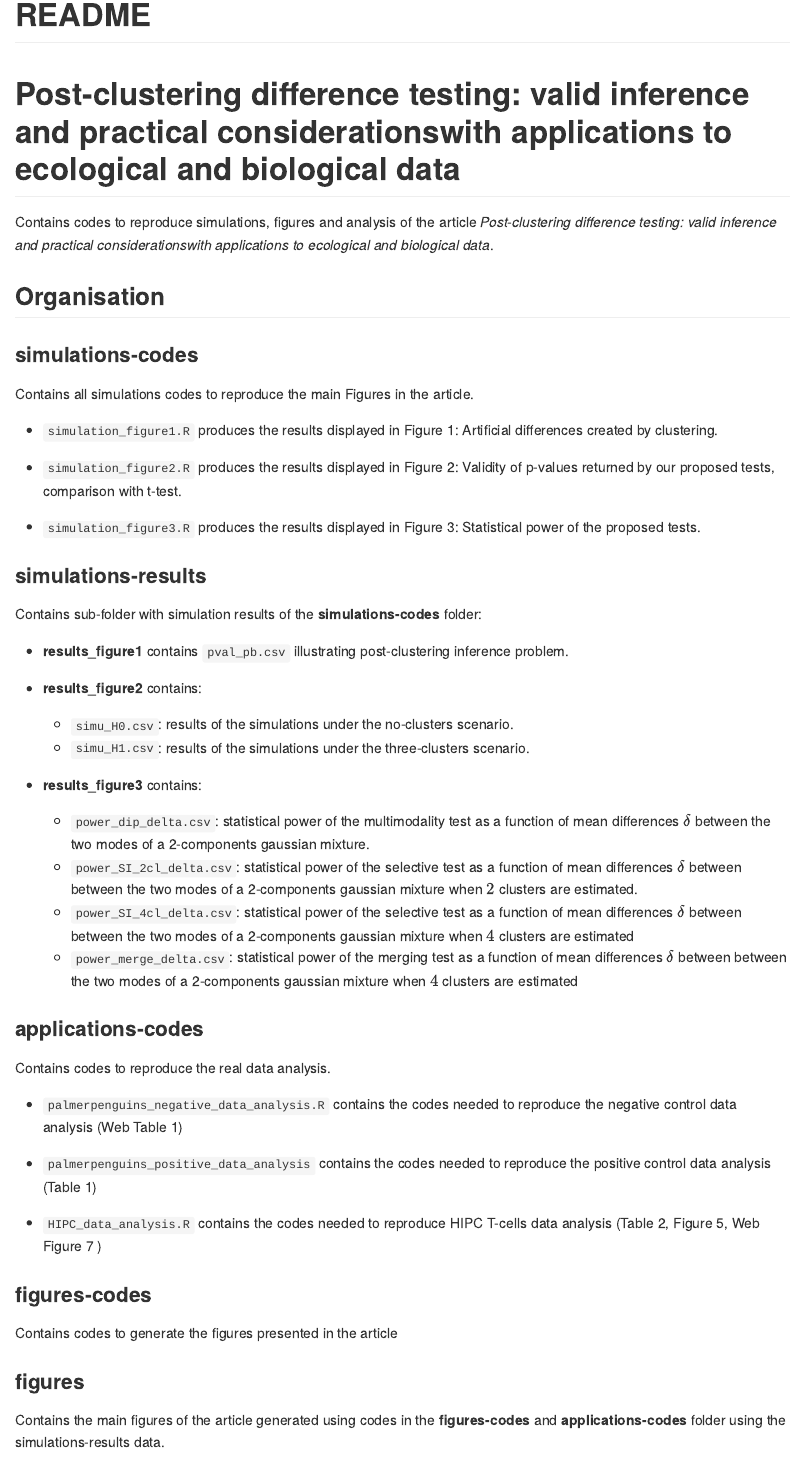
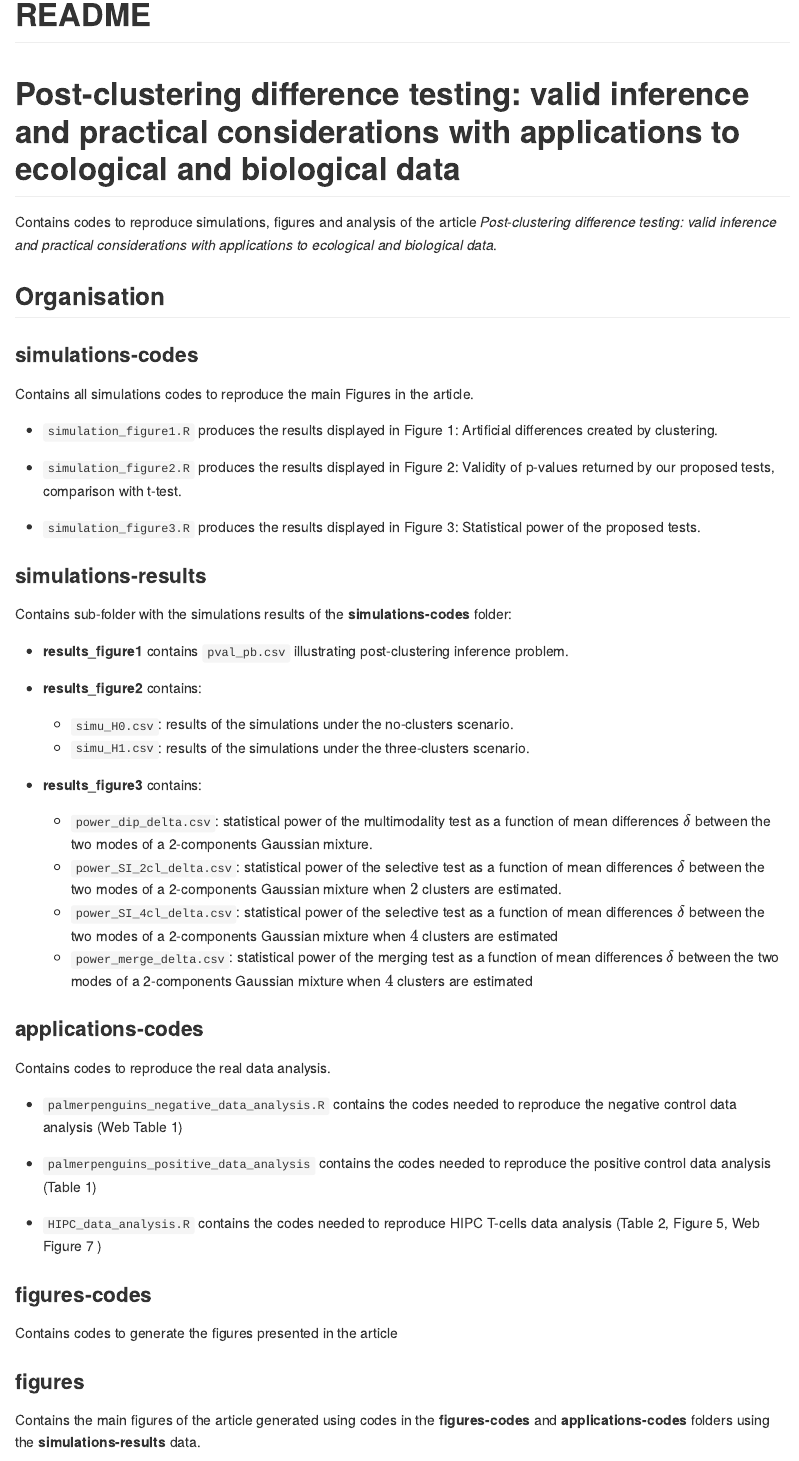
Before and after one commit to benhvt/PostClusteringDifferenceTesting, an R Markdown document (README.Rmd): the page in a window 1100 px wide, from its top. The pictures show the output file README.md that the author committed with the source, drawn offline in the style of GitHub.

Commit message:
Minor Updates: Orhtograph correction

```diff
--- a/README.Rmd
+++ b/README.Rmd
@@ -3,9 +3,9 @@ title: "README"
 output: github_document
 ---
 
-# Post-clustering difference testing: valid inference and practical considerationswith applications to ecological and biological data
+# Post-clustering difference testing: valid inference and practical considerations with applications to ecological and biological data
 
-Contains codes to reproduce simulations, figures and analysis of the article *Post-clustering difference testing: valid inference and practical considerationswith applications to ecological and biological data*.
+Contains codes to reproduce simulations, figures and analysis of the article *Post-clustering difference testing: valid inference and practical considerations with applications to ecological and biological data*.
 
 ## Organisation
 
@@ -21,7 +21,7 @@ Contains all simulations codes to reproduce the main Figures in the article.
 
 ### simulations-results
 
-Contains sub-folder with simulation results of the **simulations-codes** folder:
+Contains sub-folder with the simulations results of the **simulations-codes** folder:
 
 * **results_figure1** contains `pval_pb.csv` illustrating post-clustering inference problem.
 
@@ -30,10 +30,10 @@ Contains sub-folder with simulation results of the **simulations-codes** folder:
   - `simu_H1.csv`: results of the simulations under the three-clusters scenario.
 
 * **results_figure3** contains:
-  - `power_dip_delta.csv`: statistical power of the multimodality test as a function of mean differences $\delta$ between the two modes of a 2-components gaussian mixture.
-  - `power_SI_2cl_delta.csv`: statistical power of the selective test as a function of mean differences $\delta$ between between the two modes of a 2-components gaussian mixture when $2$ clusters are estimated.
-  - `power_SI_4cl_delta.csv`: statistical power of the selective test as a function of mean differences $\delta$ between between the two modes of a 2-components gaussian mixture when $4$ clusters are estimated
-  - `power_merge_delta.csv`: statistical power of the merging test as a function of mean differences $\delta$ between between the two modes of a 2-components gaussian mixture when $4$ clusters are estimated
+  - `power_dip_delta.csv`: statistical power of the multimodality test as a function of mean differences $\delta$ between the two modes of a 2-components Gaussian mixture.
+  - `power_SI_2cl_delta.csv`: statistical power of the selective test as a function of mean differences $\delta$ between the two modes of a 2-components Gaussian mixture when $2$ clusters are estimated.
+  - `power_SI_4cl_delta.csv`: statistical power of the selective test as a function of mean differences $\delta$ between the two modes of a 2-components Gaussian mixture when $4$ clusters are estimated
+  - `power_merge_delta.csv`: statistical power of the merging test as a function of mean differences $\delta$ between the two modes of a 2-components Gaussian mixture when $4$ clusters are estimated
 
 
 ### applications-codes
@@ -51,7 +51,7 @@ Contains codes to reproduce the real data analysis.
 Contains codes to generate the figures presented in the article
 
 ### figures
-Contains the main figures of the article generated using codes in the **figures-codes** and **applications-codes** folder using the simulations-results data.
+Contains the main figures of the article generated using codes in the **figures-codes** and **applications-codes** folders using the **simulations-results** data.
 
 
 ### supplementary
```
Also changed, not shown: README.md, README.Rmd (8 more changed lines).
